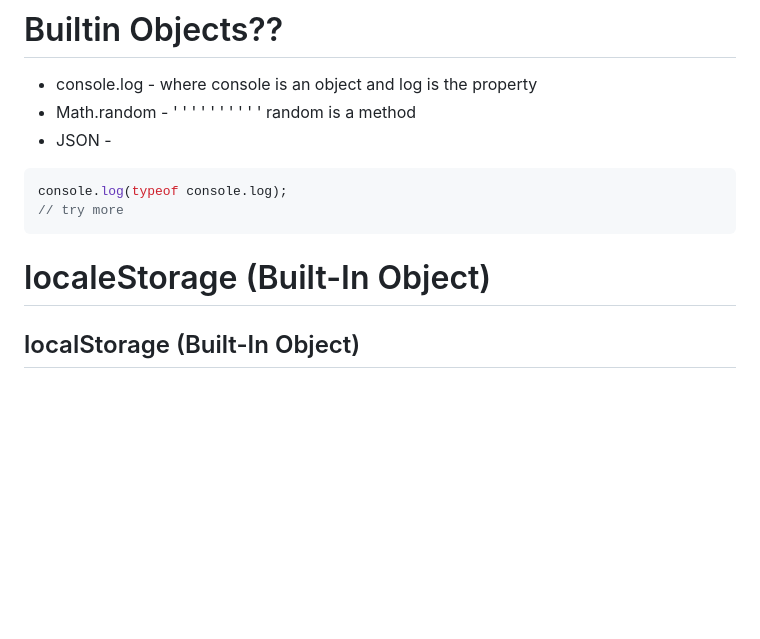
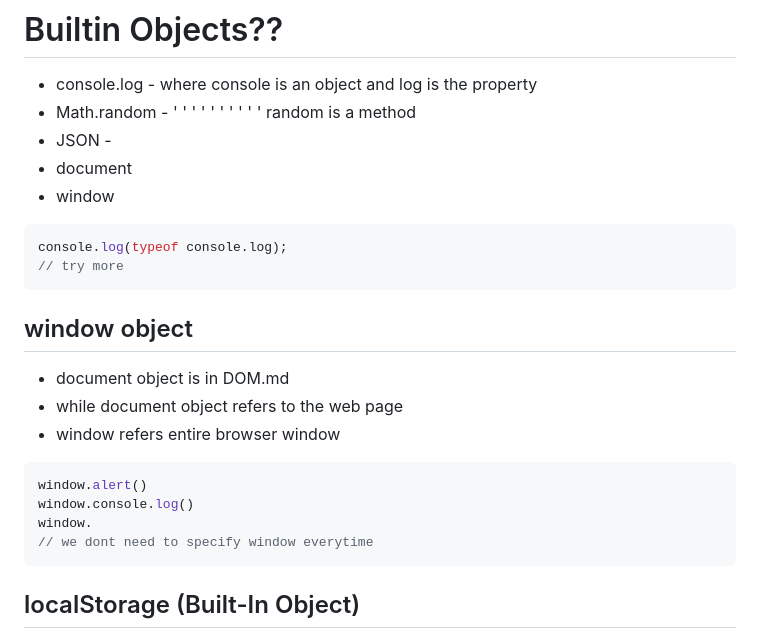
Before and after one commit to TejaswiniBonam/JavaScript, a Markdown page: OOPS/objects.md, the part around the change. Drawn GitHub-style; blank space fills up the shorter version.

````diff
--- a/OOPS/objects.md
+++ b/OOPS/objects.md
@@ -127,12 +127,24 @@ console.log(person.address.country); // Output: USA
 * console.log - where console is an object and log is the property
 * Math.random - ' ' ' ' ' ' ' ' ' '  random is a method
 * JSON -
+* document
+* window
 ```js
 console.log(typeof console.log);
 // try more
 ```
+## window object
+* document object is in DOM.md
+* while document object refers to the web page
+* window refers entire browser window
+```js
+window.alert()
+window.console.log()
+window.
+// we dont need to specify window everytime
+```
 
-# localeStorage (Built-In Object)
+
 ## localStorage (Built-In Object)
 
 The `localStorage` object in JavaScript allows you to store key-value pairs in a web browser with no expiration time. The data persists even after the browser is closed and reopened.
````
